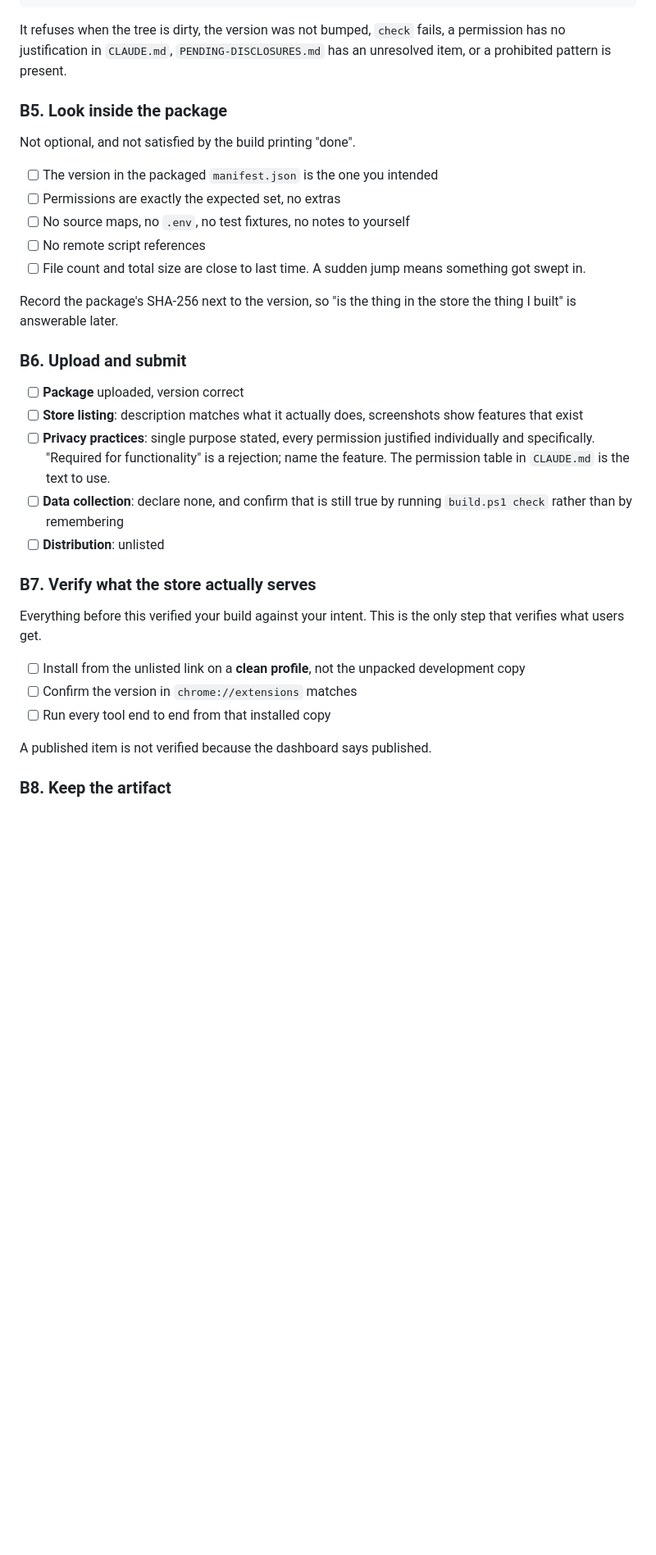
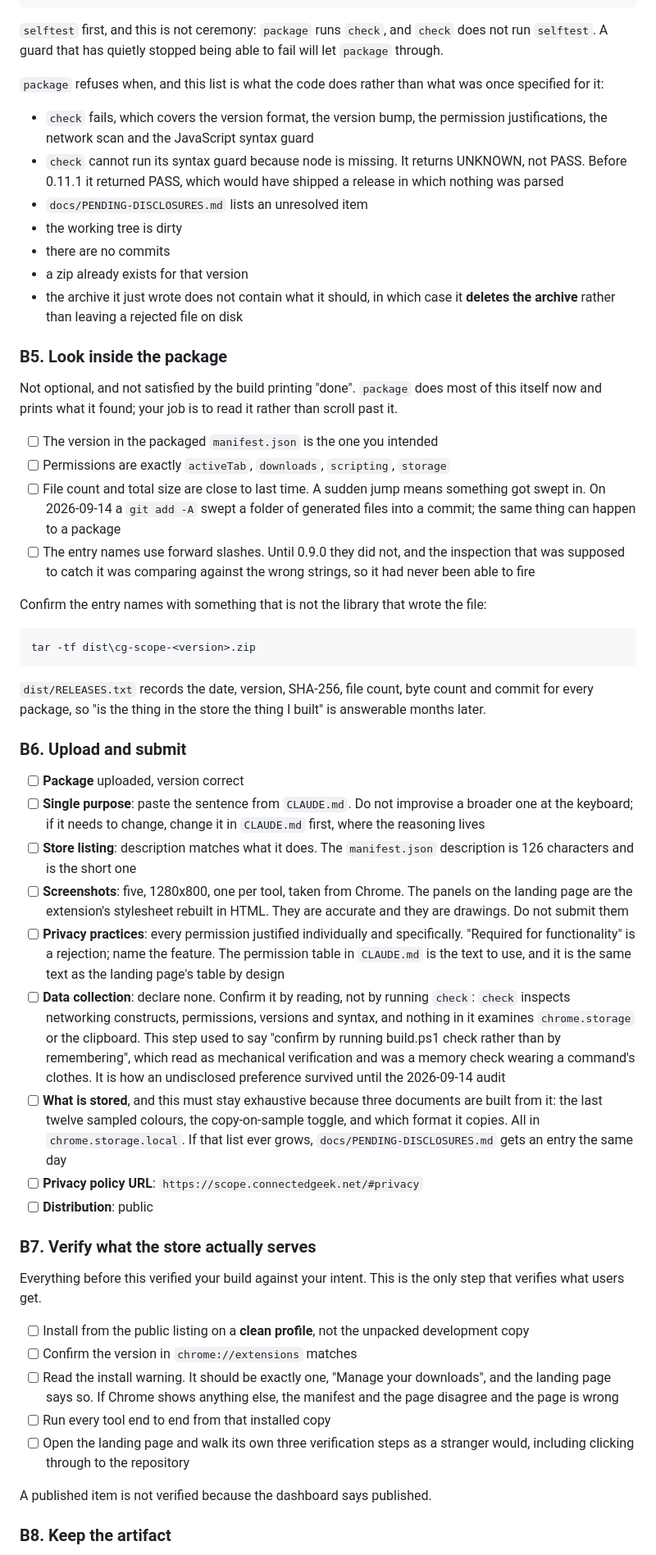
Before and after one commit to connectedgeek/cg-scope, a Markdown page: docs/RELEASING.md, the part around one of its changes. Shown at 82% size. Drawn GitHub-style; blank space fills up the shorter version.

````diff
--- a/docs/RELEASING.md
+++ b/docs/RELEASING.md
@@ -101,46 +141,94 @@ identical between the two versions. Compare content.
 .\build.ps1 package
 ```
 
-It refuses when the tree is dirty, the version was not bumped, `check` fails, a
-permission has no justification in `CLAUDE.md`, `PENDING-DISCLOSURES.md` has an
-unresolved item, or a prohibited pattern is present.
+`selftest` first, and this is not ceremony: `package` runs `check`, and `check`
+does not run `selftest`. A guard that has quietly stopped being able to fail
+will let `package` through.
+
+`package` refuses when, and this list is what the code does rather than what was
+once specified for it:
+
+- `check` fails, which covers the version format, the version bump, the
+  permission justifications, the network scan and the JavaScript syntax guard
+- `check` cannot run its syntax guard because node is missing. It returns
+  UNKNOWN, not PASS. Before 0.11.1 it returned PASS, which would have shipped a
+  release in which nothing was parsed
+- `docs/PENDING-DISCLOSURES.md` lists an unresolved item
+- the working tree is dirty
+- there are no commits
+- a zip already exists for that version
+- the archive it just wrote does not contain what it should, in which case it
+  **deletes the archive** rather than leaving a rejected file on disk
 
 ### B5. Look inside the package
 
-Not optional, and not satisfied by the build printing "done".
+Not optional, and not satisfied by the build printing "done". `package` does
+most of this itself now and prints what it found; your job is to read it rather
+than scroll past it.
 
 - [ ] The version in the packaged `manifest.json` is the one you intended
-- [ ] Permissions are exactly the expected set, no extras
-- [ ] No source maps, no `.env`, no test fixtures, no notes to yourself
-- [ ] No remote script references
+- [ ] Permissions are exactly `activeTab`, `downloads`, `scripting`, `storage`
 - [ ] File count and total size are close to last time. A sudden jump means
-      something got swept in.
+      something got swept in. On 2026-09-14 a `git add -A` swept a folder of
+      generated files into a commit; the same thing can happen to a package
+- [ ] The entry names use forward slashes. Until 0.9.0 they did not, and the
+      inspection that was supposed to catch it was comparing against the wrong
+      strings, so it had never been able to fire
 
-Record the package's SHA-256 next to the version, so "is the thing in the store
-the thing I built" is answerable later.
+Confirm the entry names with something that is not the library that wrote the
+file:
+
+```
+tar -tf dist\cg-scope-<version>.zip
+```
+
+`dist/RELEASES.txt` records the date, version, SHA-256, file count, byte count
+and commit for every package, so "is the thing in the store the thing I built"
+is answerable months later.
 
 ### B6. Upload and submit
 
 - [ ] **Package** uploaded, version correct
-- [ ] **Store listing**: description matches what it actually does, screenshots
-      show features that exist
-- [ ] **Privacy practices**: single purpose stated, every permission justified
-      individually and specifically. "Required for functionality" is a
-      rejection; name the feature. The permission table in `CLAUDE.md` is the
-      text to use.
-- [ ] **Data collection**: declare none, and confirm that is still true by
-      running `build.ps1 check` rather than by remembering
-- [ ] **Distribution**: unlisted
+- [ ] **Single purpose**: paste the sentence from `CLAUDE.md`. Do not improvise
+      a broader one at the keyboard; if it needs to change, change it in
+      `CLAUDE.md` first, where the reasoning lives
+- [ ] **Store listing**: description matches what it does. The `manifest.json`
+      description is 126 characters and is the short one
+- [ ] **Screenshots**: five, 1280x800, one per tool, taken from Chrome. The
+      panels on the landing page are the extension's stylesheet rebuilt in
+      HTML. They are accurate and they are drawings. Do not submit them
+- [ ] **Privacy practices**: every permission justified individually and
+      specifically. "Required for functionality" is a rejection; name the
+      feature. The permission table in `CLAUDE.md` is the text to use, and it is
+      the same text as the landing page's table by design
+- [ ] **Data collection**: declare none. Confirm it by reading, not by running
+      `check`: `check` inspects networking constructs, permissions, versions and
+      syntax, and nothing in it examines `chrome.storage` or the clipboard. This
+      step used to say "confirm by running build.ps1 check rather than by
+      remembering", which read as mechanical verification and was a memory check
+      wearing a command's clothes. It is how an undisclosed preference survived
+      until the 2026-09-14 audit
+- [ ] **What is stored**, and this must stay exhaustive because three documents
+      are built from it: the last twelve sampled colours, the copy-on-sample
+      toggle, and which format it copies. All in `chrome.storage.local`. If that
+      list ever grows, `docs/PENDING-DISCLOSURES.md` gets an entry the same day
+- [ ] **Privacy policy URL**: `https://scope.connectedgeek.net/#privacy`
+- [ ] **Distribution**: public
 
 ### B7. Verify what the store actually serves
 
-Everything before this verified your build against your intent. This is the
-only step that verifies what users get.
+Everything before this verified your build against your intent. This is the only
+step that verifies what users get.
 
-- [ ] Install from the unlisted link on a **clean profile**, not the unpacked
+- [ ] Install from the public listing on a **clean profile**, not the unpacked
       development copy
 - [ ] Confirm the version in `chrome://extensions` matches
+- [ ] Read the install warning. It should be exactly one, "Manage your
+      downloads", and the landing page says so. If Chrome shows anything else,
+      the manifest and the page disagree and the page is wrong
 - [ ] Run every tool end to end from that installed copy
+- [ ] Open the landing page and walk its own three verification steps as a
+      stranger would, including clicking through to the repository
 
 A published item is not verified because the dashboard says published.
 
````
Also changed, not shown: other parts of docs/RELEASING.md (+73 -24 lines), docs/STORE-LISTING.md (added, +218 -0 lines).
